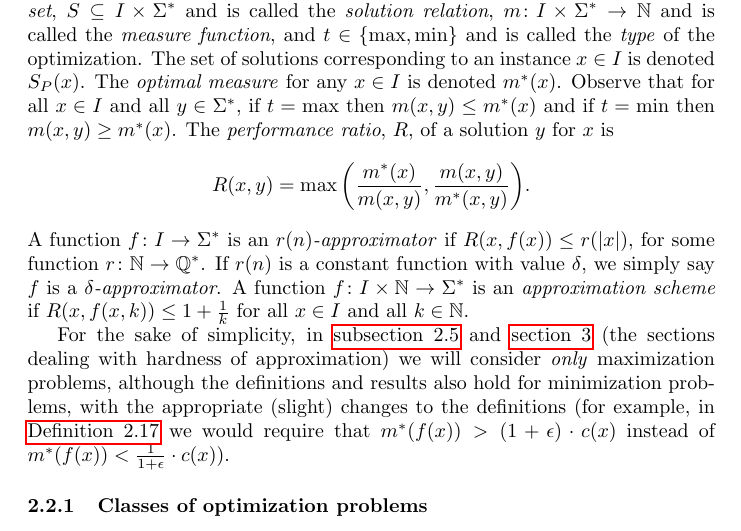
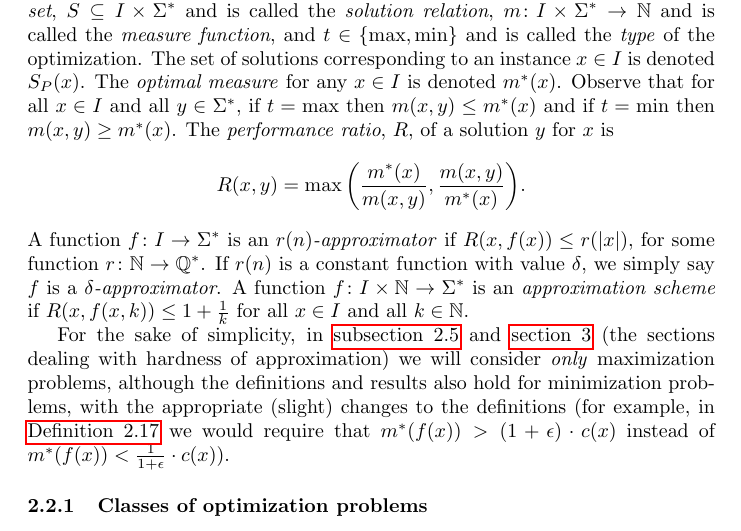
Before and after one commit to jfinkels/apxcompleteness, a LaTeX document (apxcompleteness.tex): part of page 3 of 27, cut so that both start at the same text. Compiled offline with pdfLaTeX.

Commit message:
Fixes typo.

```diff
--- a/apxcompleteness.tex
+++ b/apxcompleteness.tex
@@ -122,7 +122,7 @@ The \emph{optimal measure} for any $x \in I$ is denoted $m^*(x)$.
 Observe that for all $x \in I$ and all $y \in \Sigma^*$, if $t = \max$ then $m(x, y) \leq m^*(x)$ and if $t = \min$ then $m(x, y) \geq m^*(x)$.
 The \emph{performance ratio}, $R$, of a solution $y$ for $x$ is
 \begin{displaymath}
-  R(x, y) = \max{\left(\frac{m^*(x)}{m(x, y)}, \frac{m(x, y)}{m^*(x, y)}\right)}.
+  R(x, y) = \max{\left(\frac{m^*(x)}{m(x, y)}, \frac{m(x, y)}{m^*(x)}\right)}.
 \end{displaymath}
 A function $f \colon I \to \Sigma^*$ is an \emph{$r(n)$-approximator} if $R(x, f(x)) \leq r(|x|)$, for some function $r \colon \mathbb{N} \to \mathbb{Q}^*$.
 If $r(n)$ is a constant function with value $\delta$, we simply say $f$ is a \emph{$\delta$-approximator}.
```
